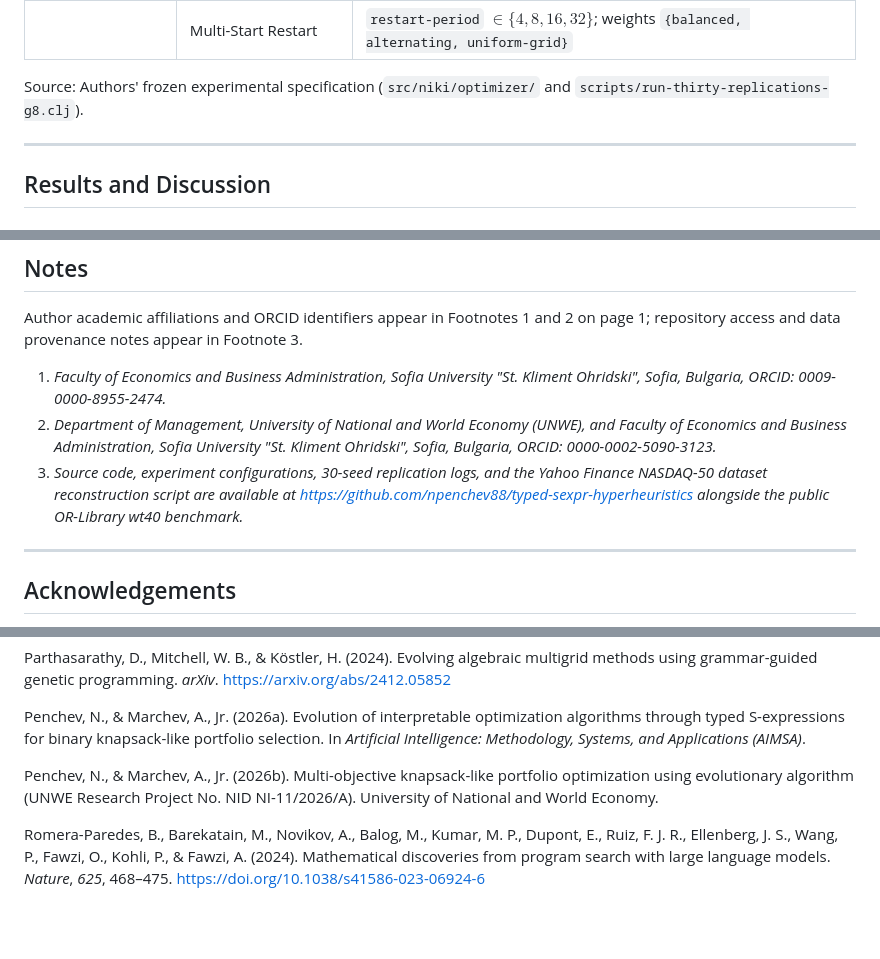
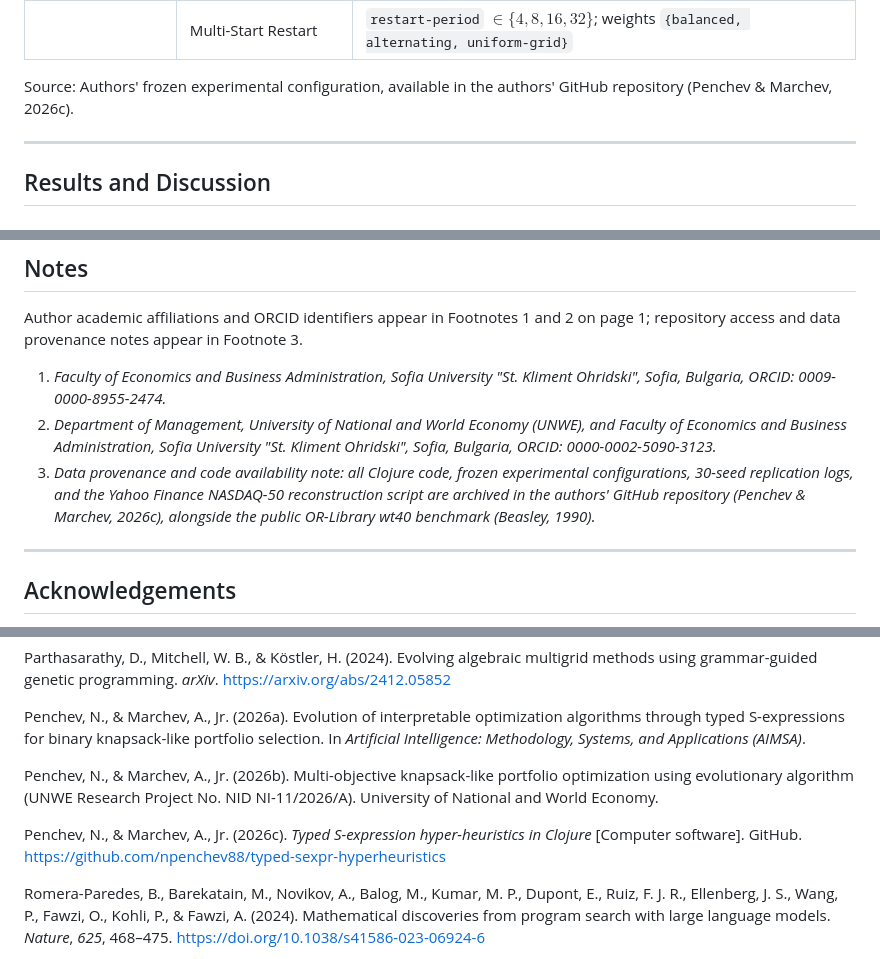
Before and after one commit to npenchev88/typed-sexpr-hyperheuristics, a Markdown page: docs/PAPER_DRAFT_ASTI_UNWE.md, 3 parts joined by grey strips. Drawn GitHub-style; blank space fills up the shorter version.

```diff
--- a/docs/PAPER_DRAFT_ASTI_UNWE.md
+++ b/docs/PAPER_DRAFT_ASTI_UNWE.md
@@ -128,7 +143,7 @@ Table 3: Fixed hyperparameters and configured conventional baseline search space
 | (`256` samples/seed) | Pareto Local Search (PLS) | `initial-starts`, `neighbors-per-step` $\in \{1, 2, 4, 8\}$; rule `{unvisited, crowding, random}` |
 | | Multi-Start Restart | `restart-period` $\in \{4, 8, 16, 32\}$; weights `{balanced, alternating, uniform-grid}` |
 
-Source: Authors' frozen experimental specification (`src/niki/optimizer/` and `scripts/run-thirty-replications-g8.clj`).
+Source: Authors' frozen experimental configuration, available in the authors' GitHub repository (Penchev & Marchev, 2026c).
 
 ---
 
@@ -269,7 +287,7 @@ Author academic affiliations and ORCID identifiers appear in Footnotes 1 and 2 o
 
 1. *Faculty of Economics and Business Administration, Sofia University "St. Kliment Ohridski", Sofia, Bulgaria, ORCID: 0009-0000-8955-2474.*
 2. *Department of Management, University of National and World Economy (UNWE), and Faculty of Economics and Business Administration, Sofia University "St. Kliment Ohridski", Sofia, Bulgaria, ORCID: 0000-0002-5090-3123.*
-3. *Source code, experiment configurations, 30-seed replication logs, and the Yahoo Finance NASDAQ-50 dataset reconstruction script are available at https://github.com/npenchev88/typed-sexpr-hyperheuristics alongside the public OR-Library wt40 benchmark.*
+3. *Data provenance and code availability note: all Clojure code, frozen experimental configurations, 30-seed replication logs, and the Yahoo Finance NASDAQ-50 reconstruction script are archived in the authors' GitHub repository (Penchev & Marchev, 2026c), alongside the public OR-Library wt40 benchmark (Beasley, 1990).*
 
 ---
 
@@ -317,6 +335,8 @@ Penchev, N., & Marchev, A., Jr. (2026a). Evolution of interpretable optimization
 
 Penchev, N., & Marchev, A., Jr. (2026b). Multi-objective knapsack-like portfolio optimization using evolutionary algorithm (UNWE Research Project No. NID NI-11/2026/A). University of National and World Economy.
 
+Penchev, N., & Marchev, A., Jr. (2026c). *Typed S-expression hyper-heuristics in Clojure* [Computer software]. GitHub. https://github.com/npenchev88/typed-sexpr-hyperheuristics
+
 Romera-Paredes, B., Barekatain, M., Novikov, A., Balog, M., Kumar, M. P., Dupont, E., Ruiz, F. J. R., Ellenberg, J. S., Wang, P., Fawzi, O., Kohli, P., & Fawzi, A. (2024). Mathematical discoveries from program search with large language models. *Nature*, *625*, 468–475. https://doi.org/10.1038/s41586-023-06924-6
 
 Ryan, C., Collins, J. J., & O'Neill, M. (1998). Grammatical evolution: Evolving programs for an arbitrary language. In *Genetic Programming: First European Workshop, EuroGP'98* (pp. 83–96). Springer. https://doi.org/10.1007/BFb0055930
```
Also changed, not shown: other parts of docs/PAPER_DRAFT_ASTI_UNWE.md (+32 -14 lines), docs/figures/png300/fig2_pareto_fronts_2panel.png, 3 other files.
